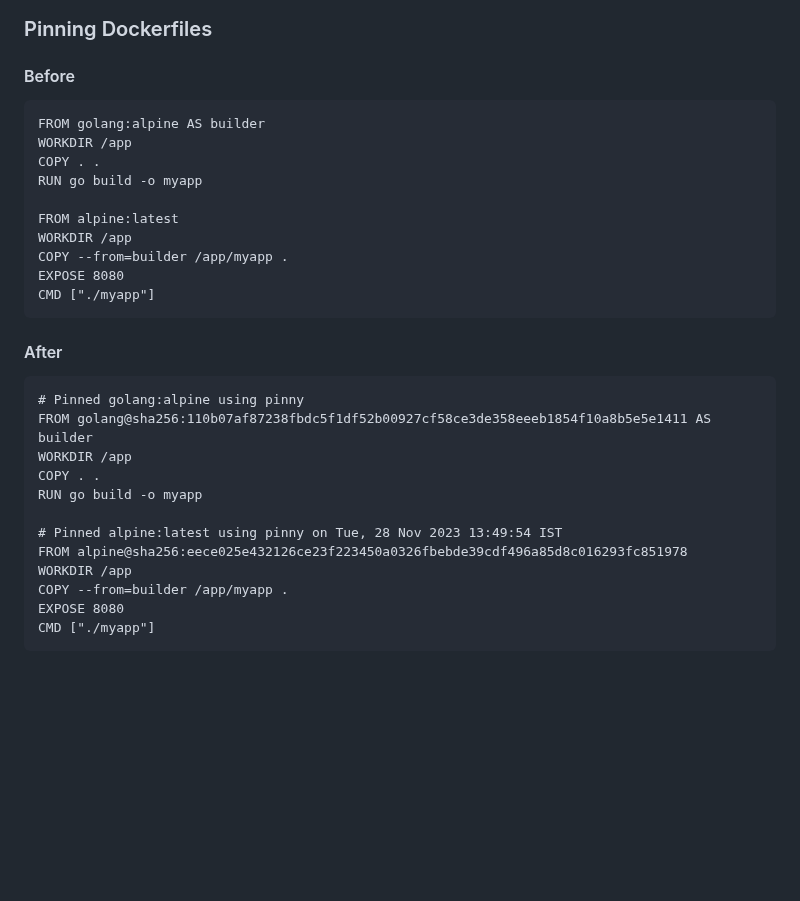
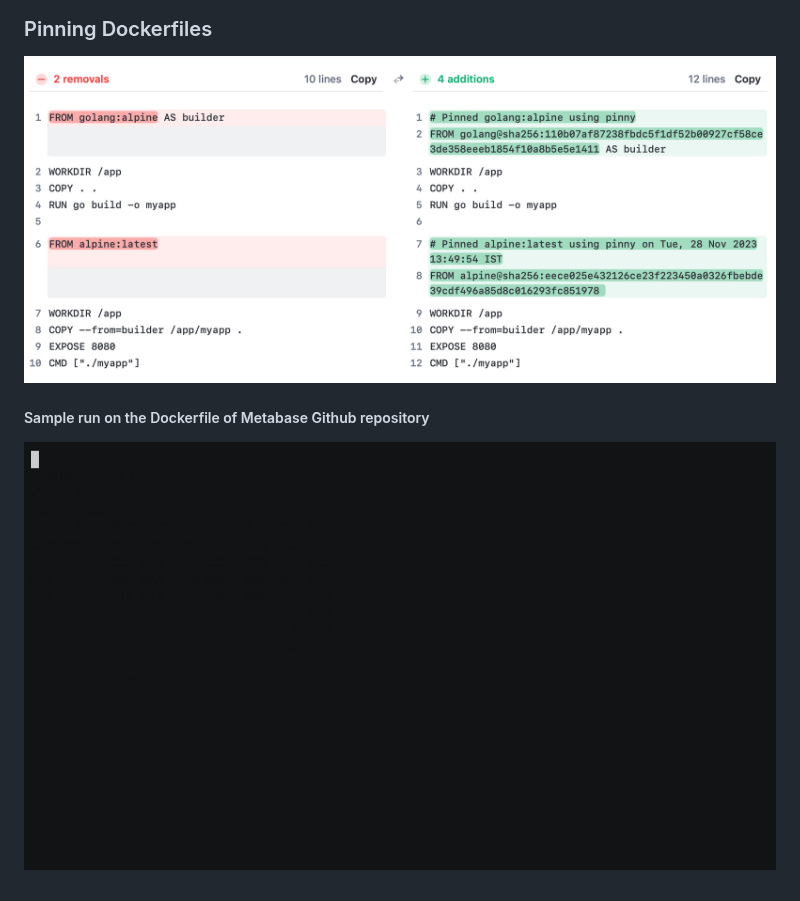
Before and after one commit to koalalab-inc/pinny, a Markdown page: README.md, the part around one of its changes. Rendered like a GitHub page; pictures changed too: assets/gifs/docker-pin.gif (added), assets/imgs/docker-pin-before-after.png (added); blank space fills up the shorter version.

````diff
--- a/README.md
+++ b/README.md
@@ -126,30 +105,5 @@ jobs:
 
 ### Pinning Dockerfiles
-#### Before
-```
-FROM golang:alpine AS builder
-WORKDIR /app
-COPY . .
-RUN go build -o myapp
-
-FROM alpine:latest
-WORKDIR /app
-COPY --from=builder /app/myapp .
-EXPOSE 8080
-CMD ["./myapp"]
-```
-#### After
-```
-# Pinned golang:alpine using pinny
-FROM golang@sha256:110b07af87238fbdc5f1df52b00927cf58ce3de358eeeb1854f10a8b5e5e1411 AS builder
-WORKDIR /app
-COPY . .
-RUN go build -o myapp
-
-# Pinned alpine:latest using pinny on Tue, 28 Nov 2023 13:49:54 IST
-FROM alpine@sha256:eece025e432126ce23f223450a0326fbebde39cdf496a85d8c016293fc851978
-WORKDIR /app
-COPY --from=builder /app/myapp .
-EXPOSE 8080
-CMD ["./myapp"]
-```
+![docker-pin-before-after-png](assets/imgs/docker-pin-before-after.png)
+##### Sample run on the Dockerfile of Metabase Github repository
+![asciicast](assets/gifs/docker-pin.gif)
````
Also changed, not shown: other parts of README.md (+39 -60 lines), assets/imgs/actions-pin-before-after.png (added).
